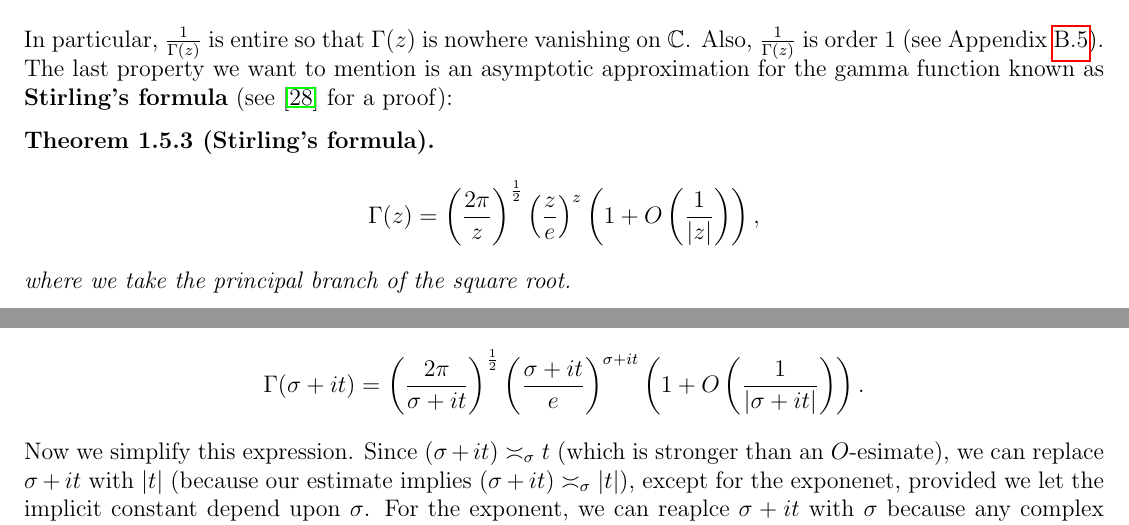
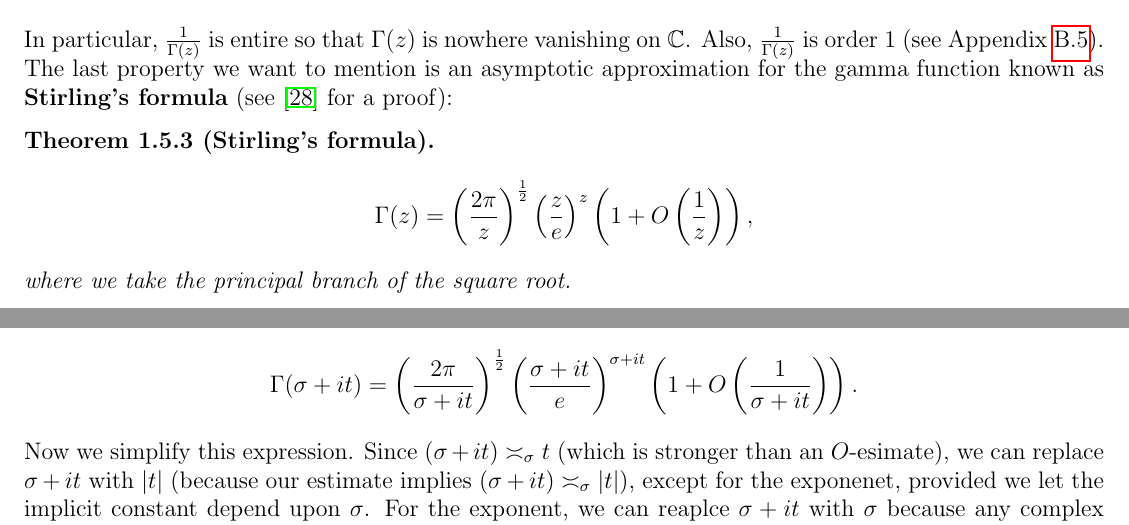
Before and after one commit to HenryTwiss/ANTprojects, a LaTeX thesis (ANTpartI/ANTpartI.tex): two parts of pages 27 and 90 of 132, joined at a grey line, cut so that both start at the same text. The pictures show the PDF file ANTpartI/ANTpartI.pdf that the author committed with the source.

Commit message:
03-14-2023 commit

```diff
--- a/ANTpartI/ANTpartI.tex
+++ b/ANTpartI/ANTpartI.tex
@@ -908,7 +908,7 @@
 
     \begin{theorem}[Stirling's formula]
       \[
-        \G(z) = \left(\frac{2\pi}{z}\right)^{\frac{1}{2}}\left(\frac{z}{e}\right)^{z}\left(1+O\left(\frac{1}{|z|}\right)\right),
+        \G(z) = \left(\frac{2\pi}{z}\right)^{\frac{1}{2}}\left(\frac{z}{e}\right)^{z}\left(1+O\left(\frac{1}{z}\right)\right),
       \]
       where we take the principal branch of the square root.
     \end{theorem}
@@ -2957,7 +2957,7 @@
     \end{equation}
     We now need an estimate for the ratio of the gamma factors. From Stirling's formula,
     \[
-      \G(\s+it) = \left(\frac{2\pi}{\s+it}\right)^{\frac{1}{2}}\left(\frac{\s+it}{e}\right)^{\s+it}\left(1+O\left(\frac{1}{|\s+it|}\right)\right).
+      \G(\s+it) = \left(\frac{2\pi}{\s+it}\right)^{\frac{1}{2}}\left(\frac{\s+it}{e}\right)^{\s+it}\left(1+O\left(\frac{1}{\s+it}\right)\right).
     \]
     Now we simplify this expression. Since $(\s+it) \asymp_{\s} t$ (which is stronger than an $O$-esimate), we can replace $\s+it$ with $|t|$ (because our estimate implies $(\s+it) \asymp_{\s} |t|$), except for the exponenet, provided we let the implicit constant depend upon $\s$. For the exponent, we can reaplce $\s+it$ with $\s$ because any complex number raised to a purely imaginary power has absolute value $1$. Altogether,
     \[
```
Also changed, not shown: ANTpartI/ANTpartI.pdf, 3 other files.
